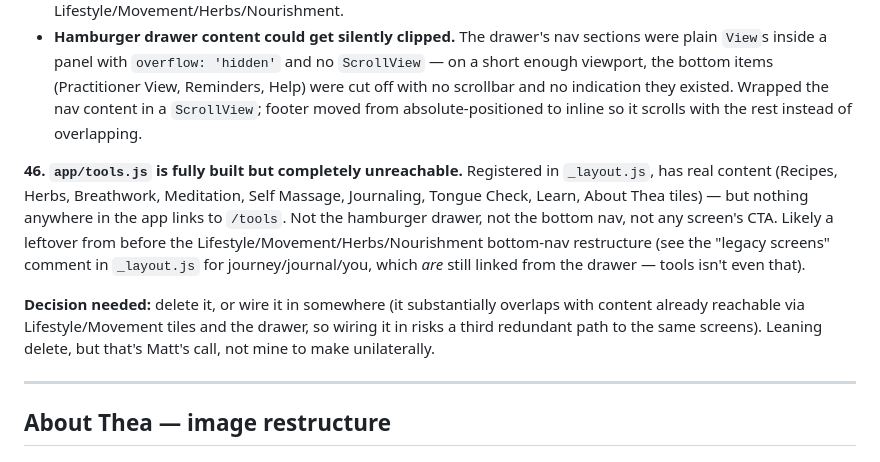
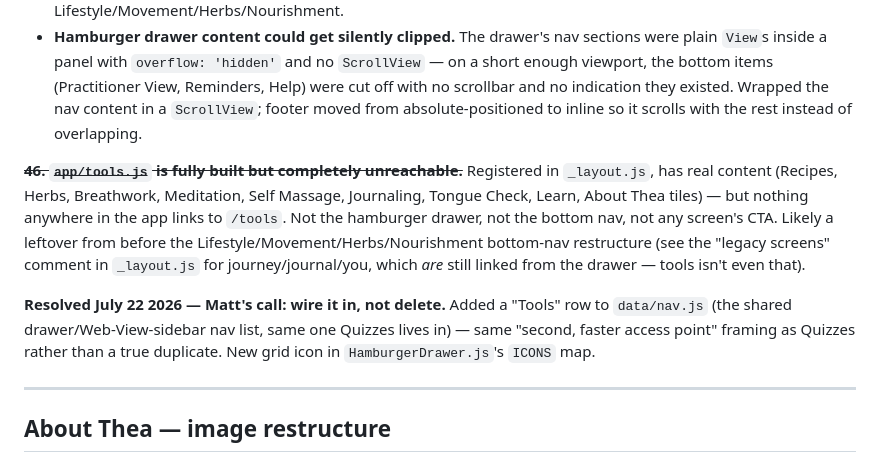
Before and after one commit to mvanderholm/l-glow, a Markdown page: docs/roadmap.md, the part around the change. GitHub-like rendering.

Commit message:
Mark roadmap #46 (Tools screen) resolved

```diff
--- a/docs/roadmap.md
+++ b/docs/roadmap.md
@@ -1270,10 +1270,10 @@ Full audit: every route file cross-checked against `_layout.js` registrations, e
 - **`app/checkin.js` had no hamburger drawer trigger at all** — the only one of the 5 bottom-nav tabs missing it, so a user landing on Check In had no way to reach account/settings or the new Practitioner View without switching tabs first. Added a menu icon matching the pattern already used on Lifestyle/Movement/Herbs/Nourishment.
 - **Hamburger drawer content could get silently clipped.** The drawer's nav sections were plain `View`s inside a panel with `overflow: 'hidden'` and no `ScrollView` — on a short enough viewport, the bottom items (Practitioner View, Reminders, Help) were cut off with no scrollbar and no indication they existed. Wrapped the nav content in a `ScrollView`; footer moved from absolute-positioned to inline so it scrolls with the rest instead of overlapping.
 
-**46. `app/tools.js` is fully built but completely unreachable.**
+~~**46. `app/tools.js` is fully built but completely unreachable.**~~
 Registered in `_layout.js`, has real content (Recipes, Herbs, Breathwork, Meditation, Self Massage, Journaling, Tongue Check, Learn, About Thea tiles) — but nothing anywhere in the app links to `/tools`. Not the hamburger drawer, not the bottom nav, not any screen's CTA. Likely a leftover from before the Lifestyle/Movement/Herbs/Nourishment bottom-nav restructure (see the "legacy screens" comment in `_layout.js` for journey/journal/you, which *are* still linked from the drawer — tools isn't even that).
 
-**Decision needed:** delete it, or wire it in somewhere (it substantially overlaps with content already reachable via Lifestyle/Movement tiles and the drawer, so wiring it in risks a third redundant path to the same screens). Leaning delete, but that's Matt's call, not mine to make unilaterally.
+**Resolved July 22 2026 — Matt's call: wire it in, not delete.** Added a "Tools" row to `data/nav.js` (the shared drawer/Web-View-sidebar nav list, same one Quizzes lives in) — same "second, faster access point" framing as Quizzes rather than a true duplicate. New grid icon in `HamburgerDrawer.js`'s `ICONS` map.
 
 ---
 
```
